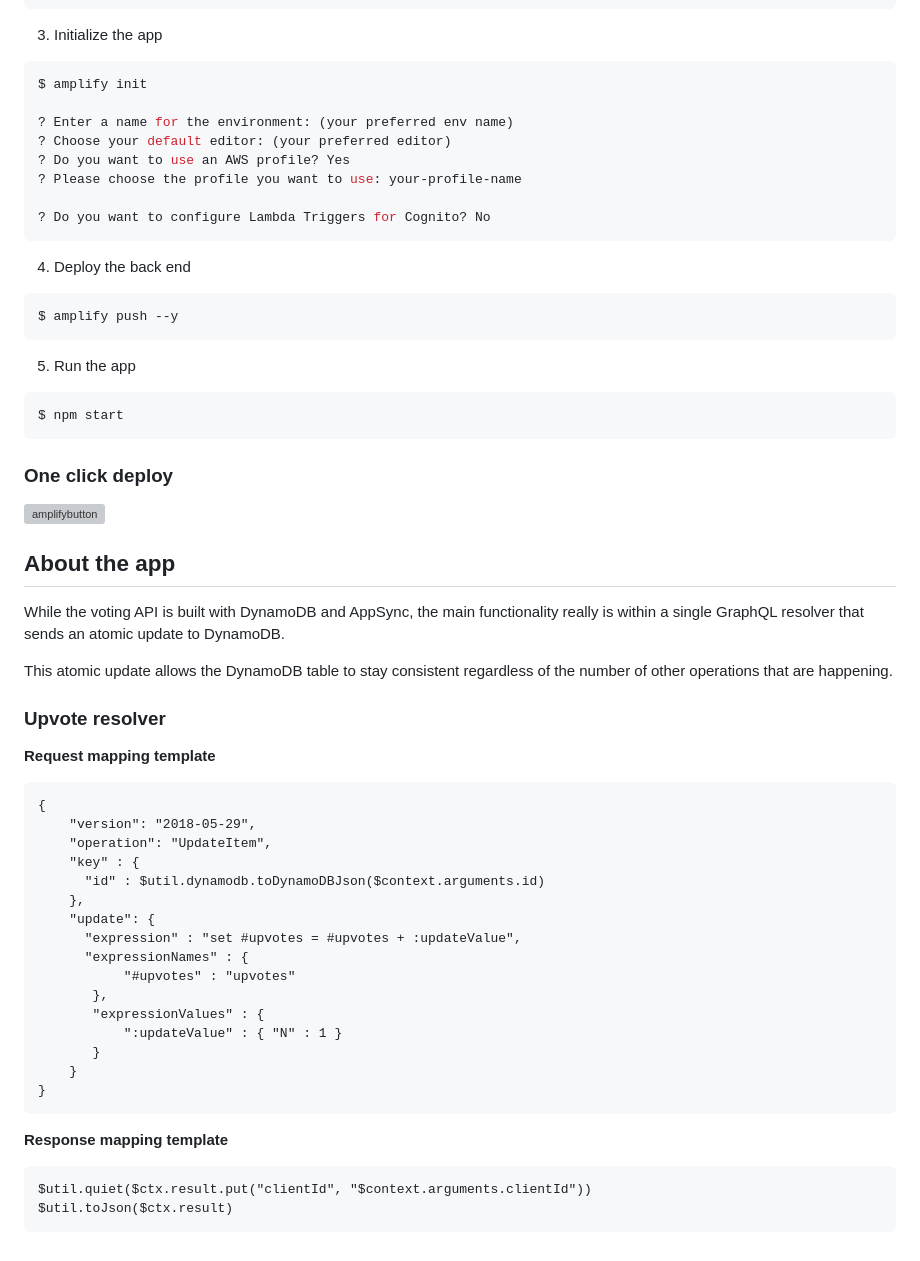
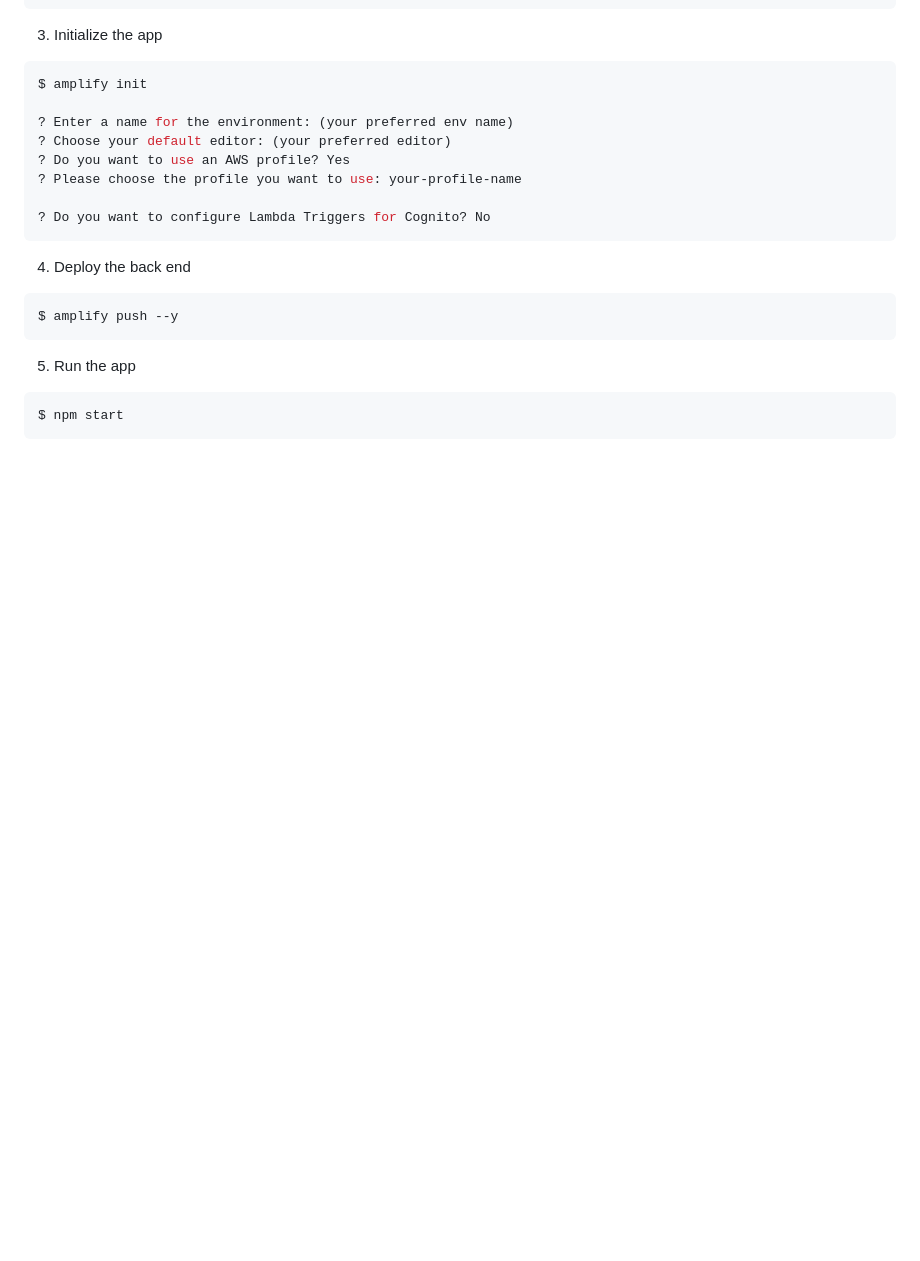
Before and after one commit to liyasthomas/savvy, a Markdown page: README.md, the part around the change printed below. GitHub-like rendering; blank space fills up the shorter version; grey boxes are pictures that could not be loaded.

````diff
--- a/README.md
+++ b/README.md
@@ -54,43 +63,3 @@ $ amplify push --y
 ```sh
 $ npm start
 ```
-
-### One click deploy
-
-[![amplifybutton](https://oneclick.amplifyapp.com/button.svg)](https://console.aws.amazon.com/amplify/home#/deploy?repo=https://github.com/dabit3/this-or-that)
-
-## About the app
-
-While the voting API is built with DynamoDB and AppSync, the main functionality really is within a single GraphQL resolver that sends an atomic update to DynamoDB.
-
-This atomic update allows the DynamoDB table to stay consistent regardless of the number of other operations that are happening.
-
-### Upvote resolver
-
-__Request mapping template__
-
-```vtl
-{
-    "version": "2018-05-29",
-    "operation": "UpdateItem",
-    "key" : {
-      "id" : $util.dynamodb.toDynamoDBJson($context.arguments.id)
-    },
-    "update": {
-      "expression" : "set #upvotes = #upvotes + :updateValue",
-      "expressionNames" : {
-           "#upvotes" : "upvotes"
-       },
-       "expressionValues" : {
-           ":updateValue" : { "N" : 1 }
-       }
-    }
-}
-```
-
-__Response mapping template__
-
-```vtl
-$util.quiet($ctx.result.put("clientId", "$context.arguments.clientId"))
-$util.toJson($ctx.result)
-```
````
Also changed, not shown: other parts of README.md (+20 -11 lines), savvy.png (added), src/assets/logo.png, thisorthat.jpg (deleted), 9 other files.
